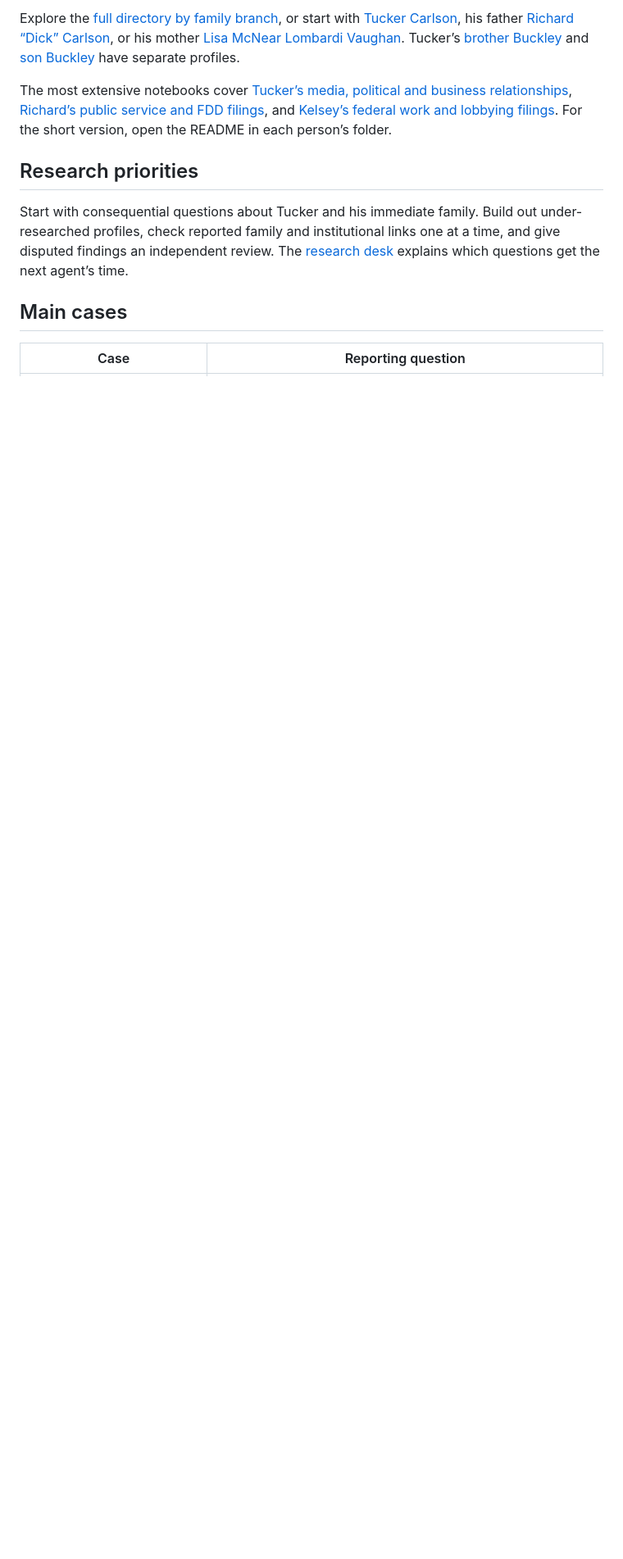
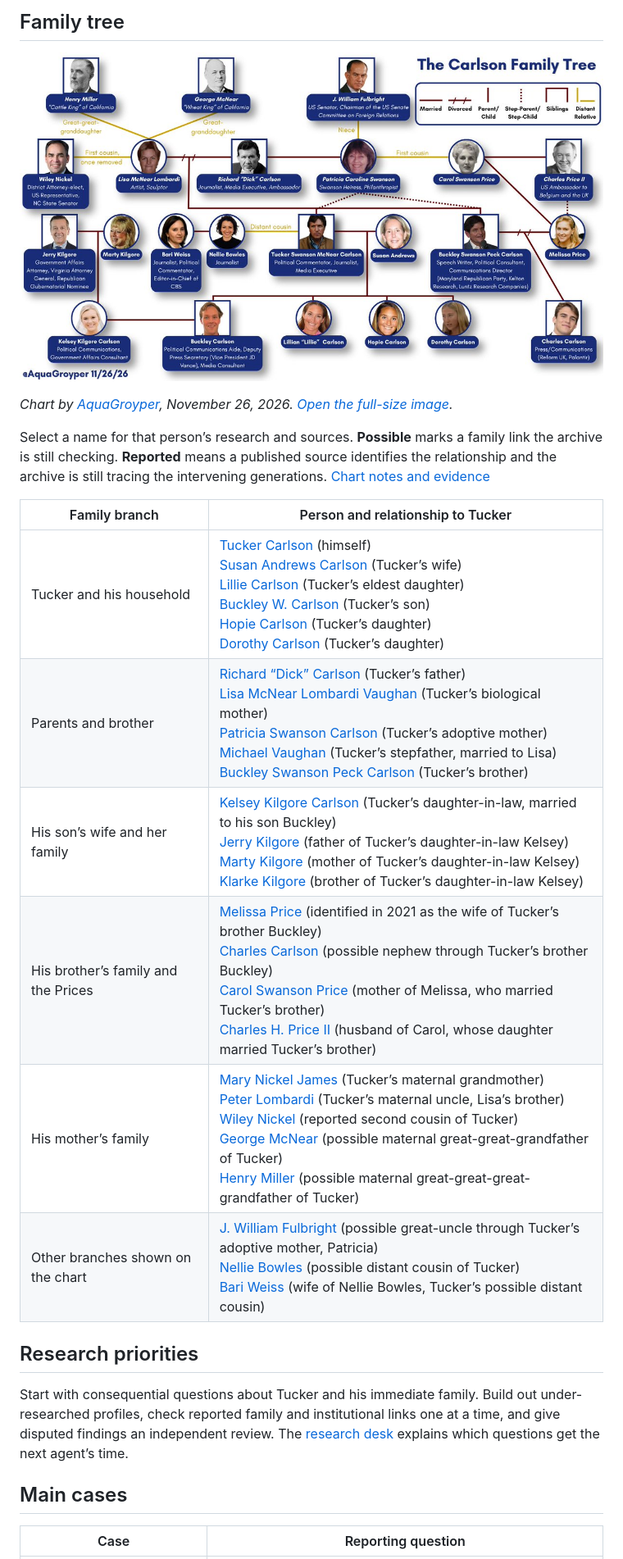
Before and after one commit to JakeShieldsTryingToSpell/carlson-osint, a Markdown page: README.md, the part around one of its changes. Shown at 82% size. GitHub-like rendering; pictures changed too: documents/carlson-family-tree-aquagroyper.jpg (added); blank space fills up the shorter version.

```diff
--- a/README.md
+++ b/README.md
@@ -8,7 +8,20 @@ A public research archive on Tucker Carlson and his family. We trace who held of
 
-Explore the [full directory by family branch](people/README.md), or start with [Tucker Carlson](people/tucker-carlson/README.md), his father [Richard “Dick” Carlson](people/richard-warner-carlson/README.md), or his mother [Lisa McNear Lombardi Vaughan](people/lisa-mcnear-lombardi-vaughan/README.md). Tucker’s [brother Buckley](people/buckley-swanson-peck-carlson/README.md) and [son Buckley](people/buckley-w-carlson/README.md) have separate profiles.
+## Family tree
 
-The most extensive notebooks cover [Tucker’s media, political and business relationships](people/tucker-carlson/research.md), [Richard’s public service and FDD filings](people/richard-warner-carlson/research.md), and [Kelsey’s federal work and lobbying filings](people/kelsey-kilgore-carlson/research.md). For the short version, open the README in each person’s folder.
+[![AquaGroyper’s Carlson family tree, showing Tucker’s relatives across the Carlson, Lombardi, Swanson, Price and Kilgore branches.](documents/carlson-family-tree-aquagroyper.jpg)](documents/carlson-family-tree-aquagroyper.jpg)
+
+*Chart by [AquaGroyper](https://x.com/AquaGroyper/status/2125935660641226763/photo/1), November 26, 2026. [Open the full-size image](documents/carlson-family-tree-aquagroyper.jpg).*
+
+Select a name for that person’s research and sources. **Possible** marks a family link the archive is still checking. **Reported** means a published source identifies the relationship and the archive is still tracing the intervening generations. [Chart notes and evidence](cases/family-chart.md)
+
+| Family branch | Person and relationship to Tucker |
+| --- | --- |
+| Tucker and his household | [Tucker Carlson](people/tucker-carlson/README.md) (himself)<br>[Susan Andrews Carlson](people/susan-andrews-carlson/README.md) (Tucker’s wife)<br>[Lillie Carlson](people/lillie-carlson/README.md) (Tucker’s eldest daughter)<br>[Buckley W. Carlson](people/buckley-w-carlson/README.md) (Tucker’s son)<br>[Hopie Carlson](people/hopie-carlson/README.md) (Tucker’s daughter)<br>[Dorothy Carlson](people/dorothy-carlson/README.md) (Tucker’s daughter) |
+| Parents and brother | [Richard “Dick” Carlson](people/richard-warner-carlson/README.md) (Tucker’s father)<br>[Lisa McNear Lombardi Vaughan](people/lisa-mcnear-lombardi-vaughan/README.md) (Tucker’s biological mother)<br>[Patricia Swanson Carlson](people/patricia-swanson-carlson/README.md) (Tucker’s adoptive mother)<br>[Michael Vaughan](people/michael-vaughan/README.md) (Tucker’s stepfather, married to Lisa)<br>[Buckley Swanson Peck Carlson](people/buckley-swanson-peck-carlson/README.md) (Tucker’s brother) |
+| His son’s wife and her family | [Kelsey Kilgore Carlson](people/kelsey-kilgore-carlson/README.md) (Tucker’s daughter-in-law, married to his son Buckley)<br>[Jerry Kilgore](people/jerry-kilgore/README.md) (father of Tucker’s daughter-in-law Kelsey)<br>[Marty Kilgore](people/marty-kilgore/README.md) (mother of Tucker’s daughter-in-law Kelsey)<br>[Klarke Kilgore](people/klarke-kilgore/README.md) (brother of Tucker’s daughter-in-law Kelsey) |
+| His brother’s family and the Prices | [Melissa Price](people/melissa-price/README.md) (identified in 2021 as the wife of Tucker’s brother Buckley)<br>[Charles Carlson](people/charles-carlson/README.md) (possible nephew through Tucker’s brother Buckley)<br>[Carol Swanson Price](people/carol-swanson-price/README.md) (mother of Melissa, who married Tucker’s brother)<br>[Charles H. Price II](people/charles-price-ii/README.md) (husband of Carol, whose daughter married Tucker’s brother) |
+| His mother’s family | [Mary Nickel James](people/mary-nickel-james/README.md) (Tucker’s maternal grandmother)<br>[Peter Lombardi](people/peter-lombardi/README.md) (Tucker’s maternal uncle, Lisa’s brother)<br>[Wiley Nickel](people/wiley-nickel/README.md) (reported second cousin of Tucker)<br>[George McNear](people/george-mcnear/README.md) (possible maternal great-great-grandfather of Tucker)<br>[Henry Miller](people/henry-miller/README.md) (possible maternal great-great-great-grandfather of Tucker) |
+| Other branches shown on the chart | [J. William Fulbright](people/j-william-fulbright/README.md) (possible great-uncle through Tucker’s adoptive mother, Patricia)<br>[Nellie Bowles](people/nellie-bowles/README.md) (possible distant cousin of Tucker)<br>[Bari Weiss](people/bari-weiss/README.md) (wife of Nellie Bowles, Tucker’s possible distant cousin) |
 
 ## Research priorities
 
```
Also changed, not shown: other parts of README.md (+1 -1 lines), people/README.md (+10 -15 lines).
